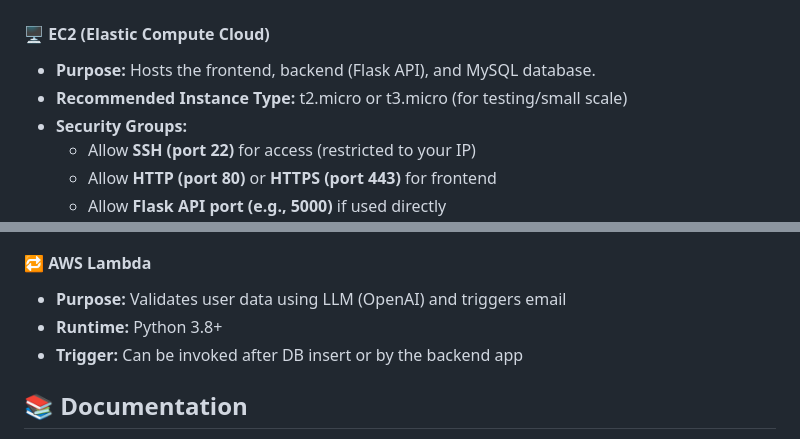
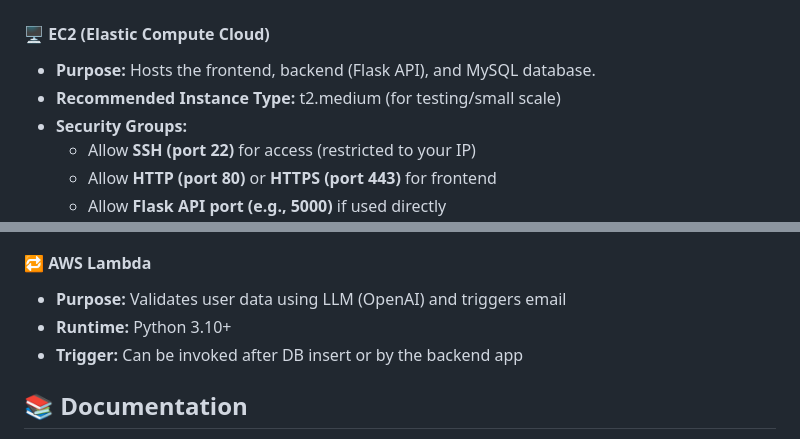
Before and after one commit to Balakonda-reddy/Event_Registration_System, a Markdown page: README.md, 2 parts joined by grey strips. Drawn GitHub-style.

```diff
--- a/README.md
+++ b/README.md
@@ -141,7 +141,7 @@ Before starting, ensure you have:
 #### 🖥️ EC2 (Elastic Compute Cloud)
 
 - **Purpose:** Hosts the frontend, backend (Flask API), and MySQL database.
-- **Recommended Instance Type:** t2.micro or t3.micro (for testing/small scale)
+- **Recommended Instance Type:** t2.medium (for testing/small scale)
 - **Security Groups:**
   - Allow **SSH (port 22)** for access (restricted to your IP)
   - Allow **HTTP (port 80)** or **HTTPS (port 443)** for frontend
@@ -161,7 +161,7 @@ Before starting, ensure you have:
 #### 🔁 AWS Lambda
 
 - **Purpose:** Validates user data using LLM (OpenAI) and triggers email
-- **Runtime:** Python 3.8+
+- **Runtime:** Python 3.10+
 - **Trigger:** Can be invoked after DB insert or by the backend app
 
 ## 📚 Documentation
```
